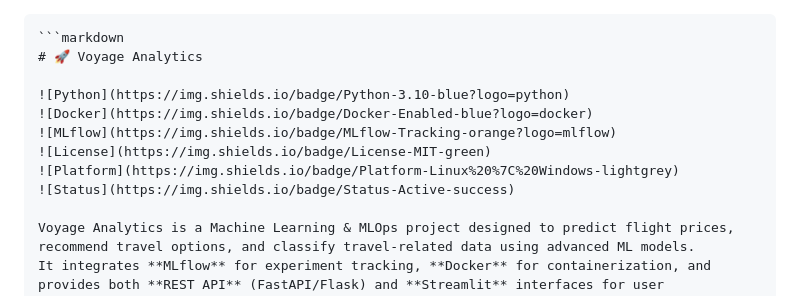
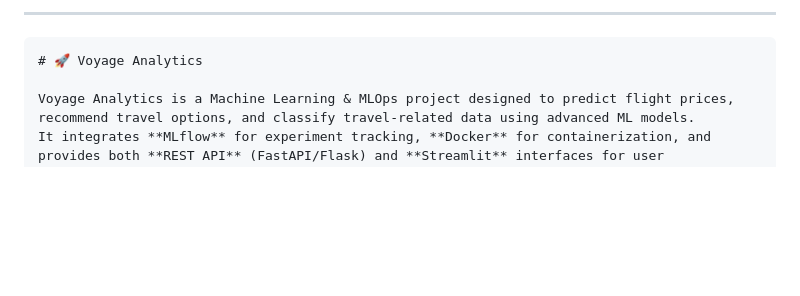
Before and after one commit to SHUBHAM01S2/Voyage_analytics, a Markdown page: README.md, the part around the change printed below. Rendered like a GitHub page; blank space fills up the shorter version.

````diff
--- a/README.md
+++ b/README.md
@@ -1,13 +1,7 @@
-```
+---
+
 ```markdown
 # 🚀 Voyage Analytics
-
-![Python](https://img.shields.io/badge/Python-3.10-blue?logo=python)
-![Docker](https://img.shields.io/badge/Docker-Enabled-blue?logo=docker)
-![MLflow](https://img.shields.io/badge/MLflow-Tracking-orange?logo=mlflow)
-![License](https://img.shields.io/badge/License-MIT-green)
-![Platform](https://img.shields.io/badge/Platform-Linux%20%7C%20Windows-lightgrey)
-![Status](https://img.shields.io/badge/Status-Active-success)
 
 Voyage Analytics is a Machine Learning & MLOps project designed to predict flight prices, recommend travel options, and classify travel-related data using advanced ML models.
 It integrates **MLflow** for experiment tracking, **Docker** for containerization, and provides both **REST API** (FastAPI/Flask) and **Streamlit** interfaces for user interaction.
````
Also changed, not shown: other parts of README.md (+1 -3 lines).
